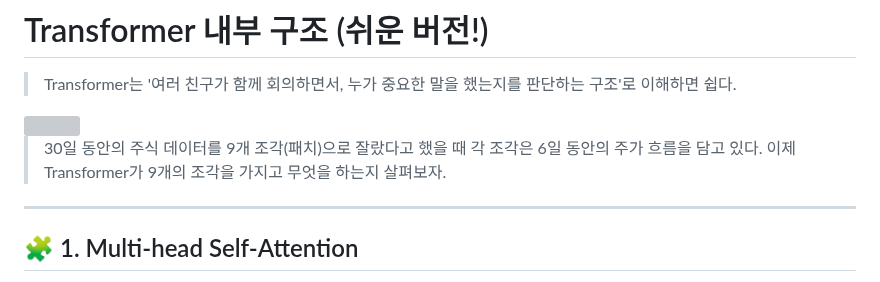
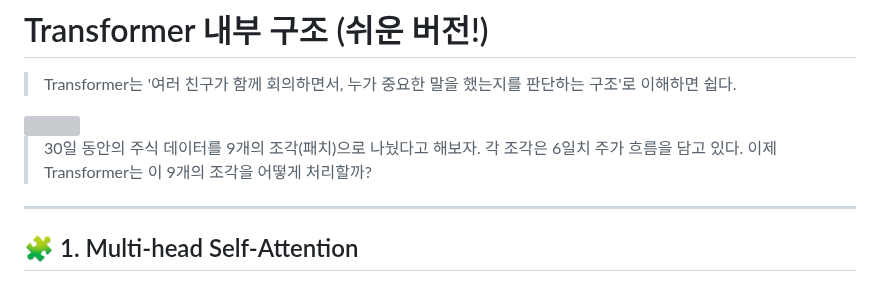
Before and after one commit to purefe11/StockPatchTST, a Markdown page: docs/TRANSFORMER.md, the part around the change. Rendered like a GitHub page; grey boxes are pictures that could not be loaded.

```diff
--- a/docs/TRANSFORMER.md
+++ b/docs/TRANSFORMER.md
@@ -2,9 +2,9 @@
 > Transformer는 '여러 친구가 함께 회의하면서, 누가 중요한 말을 했는지를 판단하는 구조'로 이해하면 쉽다.
 <img src=https://github.com/user-attachments/assets/72a1f54d-dfdf-49bf-8328-c2fff4ce4043 width=640/>
 
-> 30일 동안의 주식 데이터를 9개 조각(패치)으로 잘랐다고 했을 때
-> 각 조각은 6일 동안의 주가 흐름을 담고 있다.
-> 이제 Transformer가 9개의 조각을 가지고 무엇을 하는지 살펴보자.
+> 30일 동안의 주식 데이터를 9개의 조각(패치)으로 나눴다고 해보자.
+> 각 조각은 6일치 주가 흐름을 담고 있다.
+> 이제 Transformer는 이 9개의 조각을 어떻게 처리할까?
 
 ---
 
```
